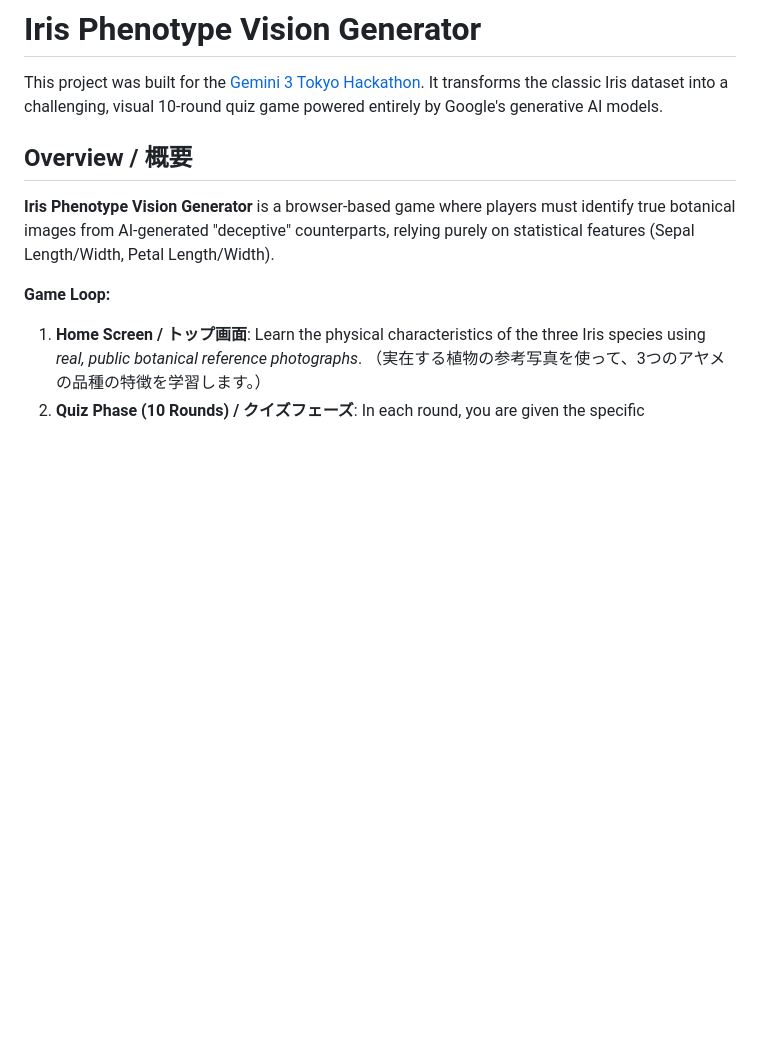
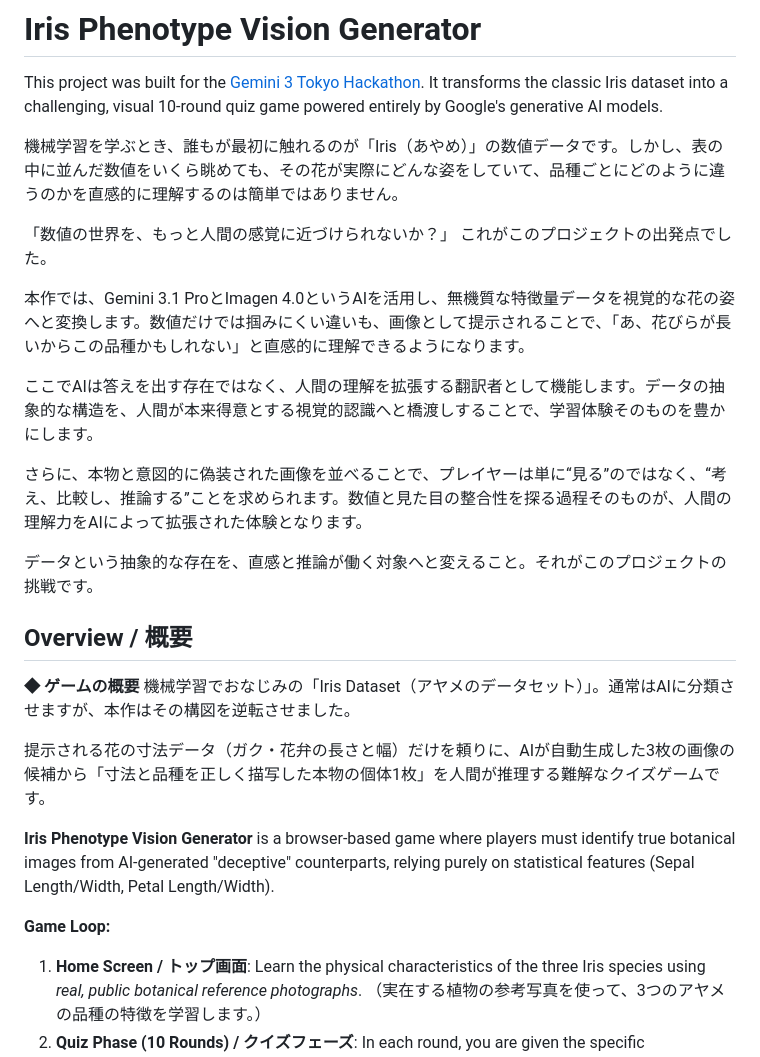
Before and after one commit to YukiHSun/Hackathon-Tokyo-craft, a Markdown page: README.md, the part around the change. Rendered like a GitHub page; blank space fills up the shorter version.

Commit message:
Docs: Update project philosophy and game overview in README

```diff
--- a/README.md
+++ b/README.md
@@ -2,7 +2,24 @@
 
 This project was built for the [Gemini 3 Tokyo Hackathon](https://cerebralvalley.ai/e/gemini-3-tokyo-hackathon). It transforms the classic Iris dataset into a challenging, visual 10-round quiz game powered entirely by Google's generative AI models.
 
+機械学習を学ぶとき、誰もが最初に触れるのが「Iris（あやめ）」の数値データです。しかし、表の中に並んだ数値をいくら眺めても、その花が実際にどんな姿をしていて、品種ごとにどのように違うのかを直感的に理解するのは簡単ではありません。
+
+「数値の世界を、もっと人間の感覚に近づけられないか？」 これがこのプロジェクトの出発点でした。
+
+本作では、Gemini 3.1 ProとImagen 4.0というAIを活用し、無機質な特徴量データを視覚的な花の姿へと変換します。数値だけでは掴みにくい違いも、画像として提示されることで、「あ、花びらが長いからこの品種かもしれない」と直感的に理解できるようになります。
+
+ここでAIは答えを出す存在ではなく、人間の理解を拡張する翻訳者として機能します。データの抽象的な構造を、人間が本来得意とする視覚的認識へと橋渡しすることで、学習体験そのものを豊かにします。
+
+さらに、本物と意図的に偽装された画像を並べることで、プレイヤーは単に“見る”のではなく、“考え、比較し、推論する”ことを求められます。数値と見た目の整合性を探る過程そのものが、人間の理解力をAIによって拡張された体験となります。
+
+データという抽象的な存在を、直感と推論が働く対象へと変えること。それがこのプロジェクトの挑戦です。
+
 ## Overview / 概要
+
+**◆ ゲームの概要**
+機械学習でおなじみの「Iris Dataset（アヤメのデータセット）」。通常はAIに分類させますが、本作はその構図を逆転させました。
+
+提示される花の寸法データ（ガク・花弁の長さと幅）だけを頼りに、AIが自動生成した3枚の画像の候補から「寸法と品種を正しく描写した本物の個体1枚」を人間が推理する難解なクイズゲームです。
 
 **Iris Phenotype Vision Generator** is a browser-based game where players must identify true botanical images from AI-generated "deceptive" counterparts, relying purely on statistical features (Sepal Length/Width, Petal Length/Width).
 
```
